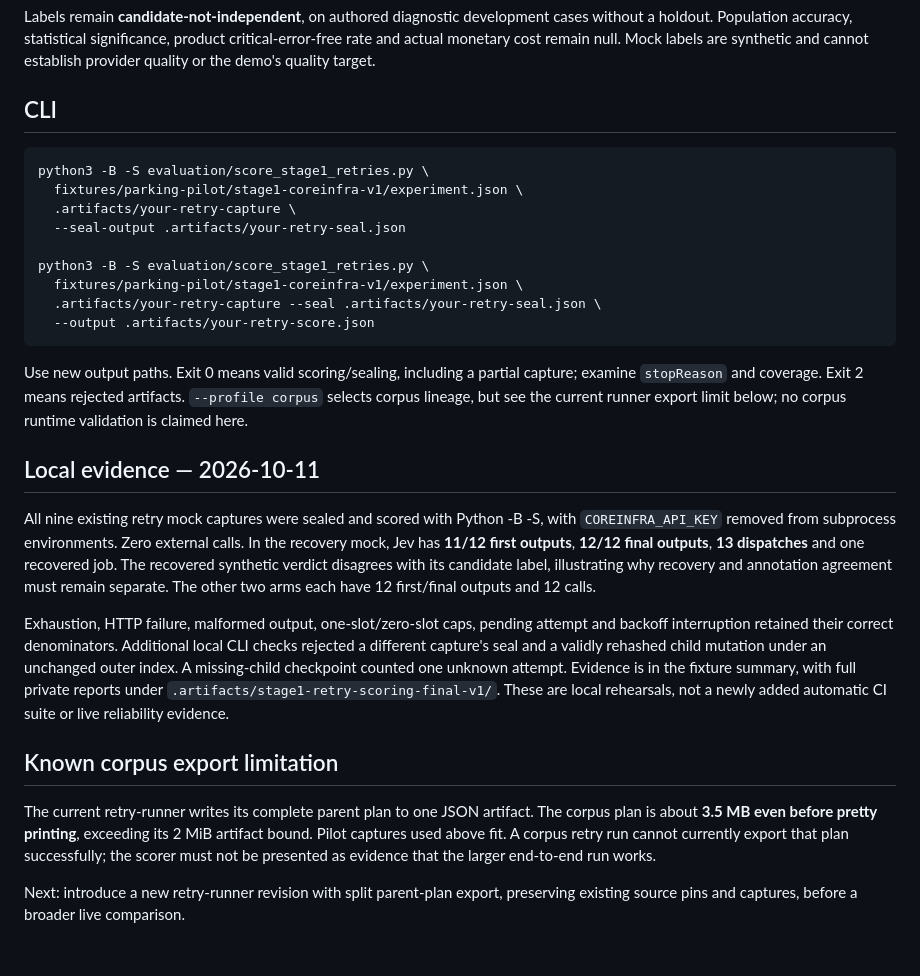
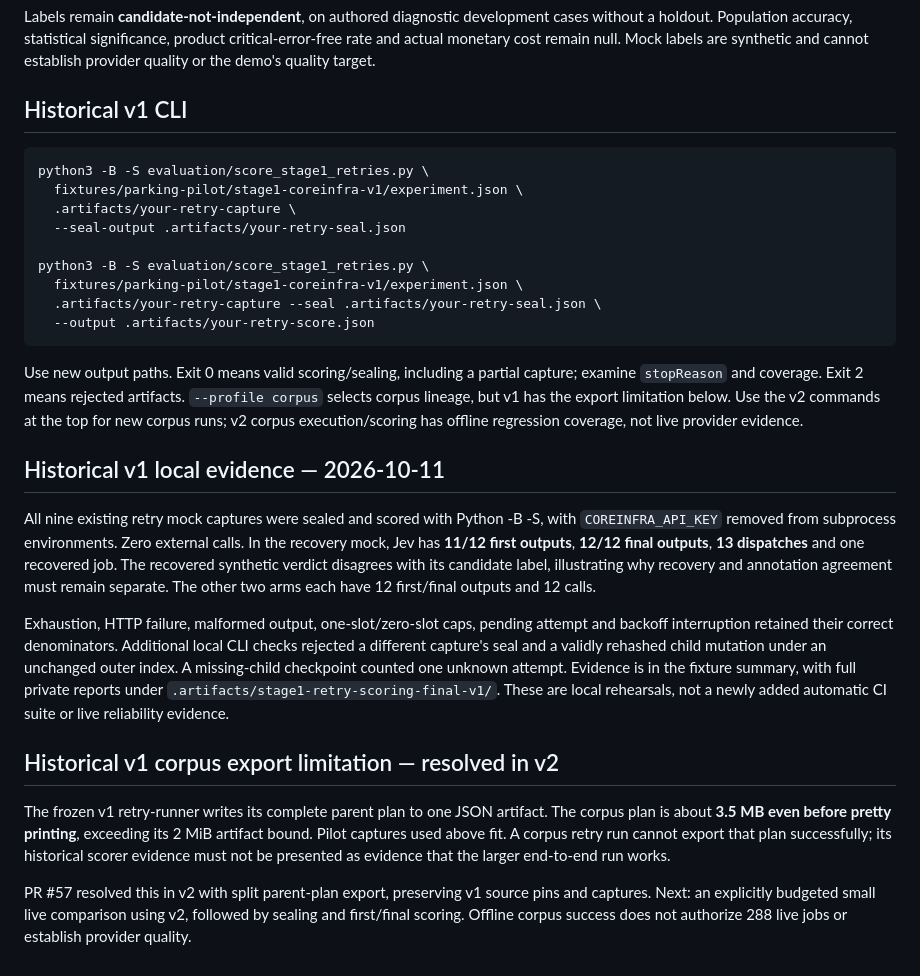
Before and after one commit to SoundBlaster/NormLab, a Markdown page: docs/STAGE1_RETRY_SCORING.md, the part around the change. GitHub-like rendering.

Commit message:
Mark retry v2 corpus export complete and restore live comparison next step

````diff
--- a/docs/STAGE1_RETRY_SCORING.md
+++ b/docs/STAGE1_RETRY_SCORING.md
@@ -85,7 +85,7 @@ cases without a holdout. Population accuracy, statistical significance, product
 critical-error-free rate and actual monetary cost remain null. Mock labels are
 synthetic and cannot establish provider quality or the demo's quality target.
 
-## CLI
+## Historical v1 CLI
 
 ```bash
 python3 -B -S evaluation/score_stage1_retries.py \
@@ -101,10 +101,11 @@ python3 -B -S evaluation/score_stage1_retries.py \
 
 Use new output paths. Exit 0 means valid scoring/sealing, including a partial
 capture; examine `stopReason` and coverage. Exit 2 means rejected artifacts.
-`--profile corpus` selects corpus lineage, but see the current runner export limit
-below; no corpus runtime validation is claimed here.
+`--profile corpus` selects corpus lineage, but v1 has the export limitation below.
+Use the v2 commands at the top for new corpus runs; v2 corpus execution/scoring
+has offline regression coverage, not live provider evidence.
 
-## Local evidence — 2026-10-11
+## Historical v1 local evidence — 2026-10-11
 
 All nine existing retry mock captures were sealed and scored with Python -B -S,
 with `COREINFRA_API_KEY` removed from subprocess environments. Zero external calls.
@@ -121,13 +122,15 @@ attempt. Evidence is in the fixture summary, with full private reports under
 `.artifacts/stage1-retry-scoring-final-v1/`. These are local rehearsals, not a newly
 added automatic CI suite or live reliability evidence.
 
-## Known corpus export limitation
+## Historical v1 corpus export limitation — resolved in v2
 
-The current retry-runner writes its complete parent plan to one JSON artifact.
+The frozen v1 retry-runner writes its complete parent plan to one JSON artifact.
 The corpus plan is about **3.5 MB even before pretty printing**, exceeding its
 2 MiB artifact bound. Pilot captures used above fit. A corpus retry run cannot
-currently export that plan successfully; the scorer must not be presented as
+export that plan successfully; its historical scorer evidence must not be presented as
 evidence that the larger end-to-end run works.
 
-Next: introduce a new retry-runner revision with split parent-plan export,
-preserving existing source pins and captures, before a broader live comparison.
+PR #57 resolved this in v2 with split parent-plan export, preserving v1 source pins
+and captures. Next: an explicitly budgeted small live comparison using v2,
+followed by sealing and first/final scoring. Offline corpus success does not
+authorize 288 live jobs or establish provider quality.
````
Also changed, not shown: docs/STAGE1_NETWORK_RETRIES.md (+6 -4 lines), roadmap.md (+2 -2 lines).
